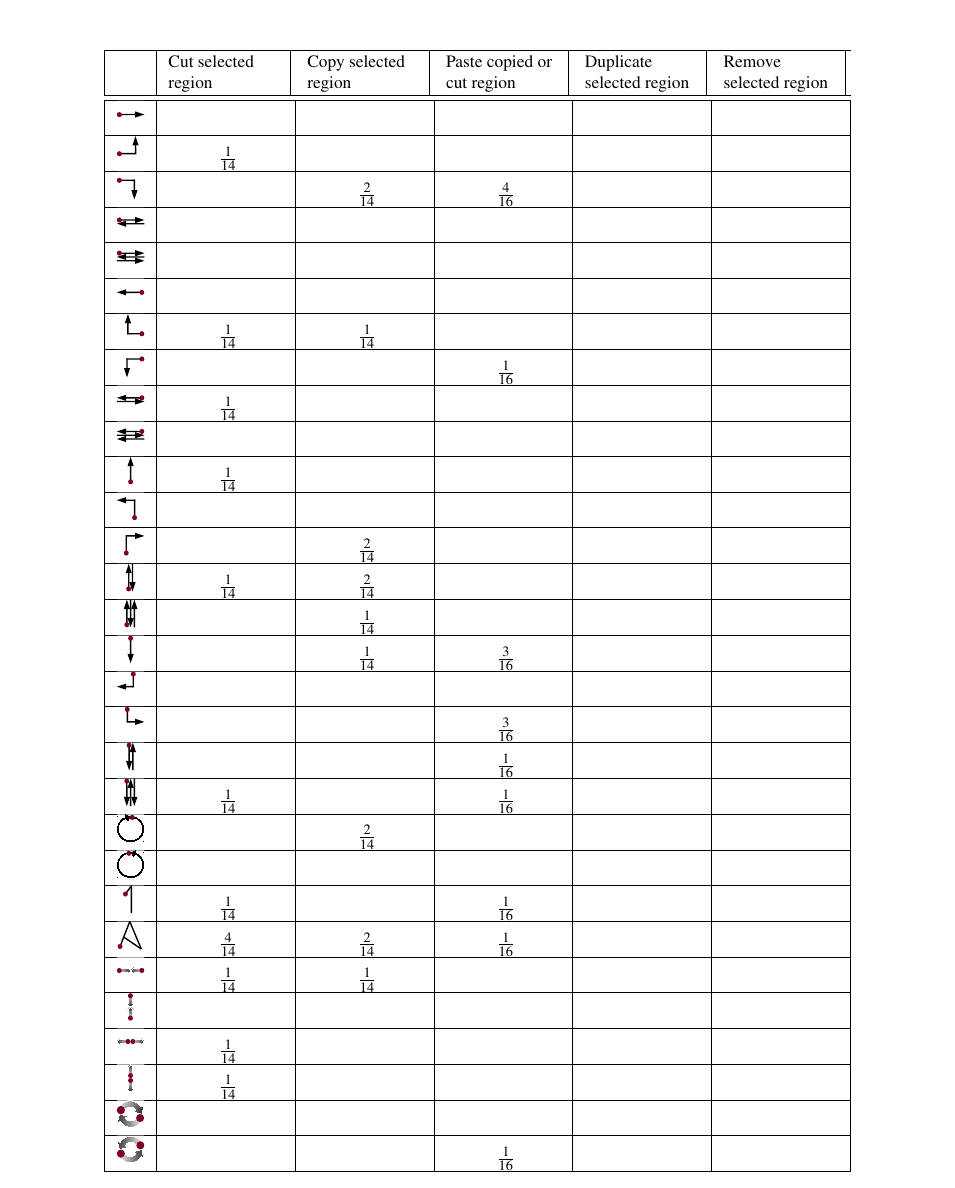
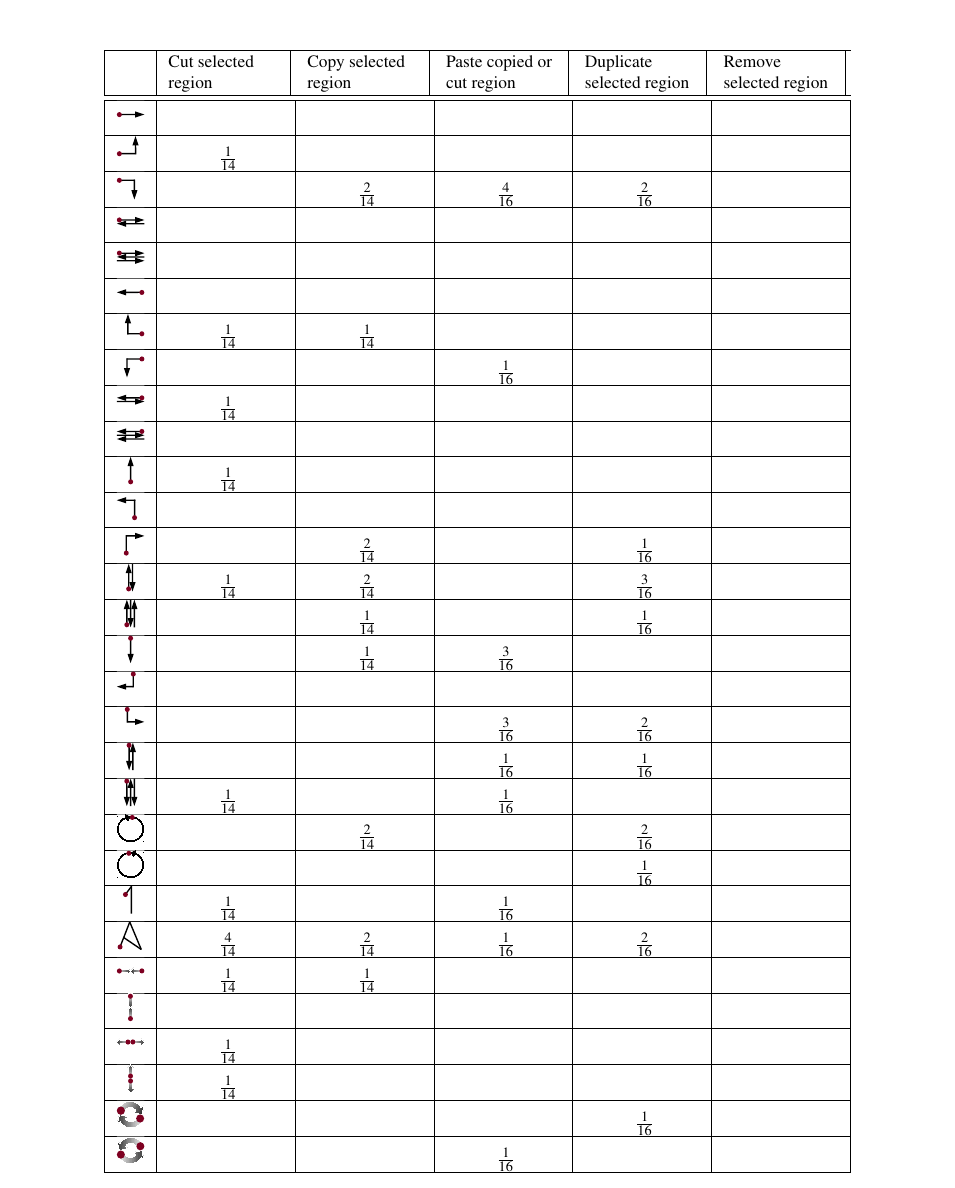
Before and after one commit to pinheadg/FutureInterfaces4ComputerAudio, a LaTeX document (doc/en/PaperAES130/GesturesInDAW.tex): part of page 4 of 6, cut so that both start at the same text. Compiled offline with pdfLaTeX; a missing font is replaced by an installed copy or a similar font.

Commit message:
Entered results for function Duplicate Selected Region

```diff
--- a/doc/en/PaperAES130/GesturesInDAW.tex
+++ b/doc/en/PaperAES130/GesturesInDAW.tex
@@ -162,7 +162,7 @@ and other nonclassical input devices.
  & \frac{1}{14} &  &  &  & \\ \hline
 
 \quarterpic[right-down]
- &  & \frac{2}{14} & \frac{4}{16} &  & \\ \hline
+ &  & \frac{2}{14} & \frac{4}{16} & \frac{2}{16} & \\ \hline
 
 \quarterpic[right-left]                    &  &  &  &  & \\ \hline
 \quarterpic[right-left-right]              &  &  &  &  & \\ \hline
@@ -185,13 +185,13 @@ and other nonclassical input devices.
 \quarterpic[up-left]                       &  &  &  &  & \\ \hline
 
 \quarterpic[up-right]
- &  & \frac{2}{14} &  &  & \\ \hline
+ &  & \frac{2}{14} &  & \frac{1}{16} & \\ \hline
 
 \quarterpic[up-down]
- & \frac{1}{14} & \frac{2}{14} &  &  & \\ \hline
+ & \frac{1}{14} & \frac{2}{14} &  & \frac{3}{16} & \\ \hline
 
 \quarterpic[up-down-up]
- &  & \frac{1}{14} &  &  & \\ \hline
+ &  & \frac{1}{14} &  & \frac{1}{16} & \\ \hline
 
 \quarterpic[down]
  &  & \frac{1}{14} & \frac{3}{16} &  & \\ \hline
@@ -199,24 +199,25 @@ and other nonclassical input devices.
 \quarterpic[down-left]                     &  &  &  &  & \\ \hline
 
 \quarterpic[down-right]
- &  &  & \frac{3}{16} &  & \\ \hline
+ &  &  & \frac{3}{16} & \frac{2}{16} & \\ \hline
 
 \quarterpic[down-up]
- &  &  & \frac{1}{16} &  & \\ \hline
+ &  &  & \frac{1}{16} & \frac{1}{16} & \\ \hline
 
 \quarterpic[down-up-down]
  & \frac{1}{14} &  & \frac{1}{16} &  & \\ \hline
 
 \quarterpic[rotate-clockwise]
- &  & \frac{2}{14} &  &  & \\ \hline
+ &  & \frac{2}{14} &  & \frac{2}{16} & \\ \hline
 
-\quarterpic[rotate-counterclockwise]       &  &  &  &  & \\ \hline
+\quarterpic[rotate-counterclockwise]
+ &  &  &  & \frac{1}{16} & \\ \hline
 
 \quarterpic[digit-1]
  & \frac{1}{14} &  & \frac{1}{16} &  & \\ \hline
 
 \quarterpic[letter-a]
- & \frac{4}{14} & \frac{2}{14} & \frac{1}{16} &  & \\ \hline
+ & \frac{4}{14} & \frac{2}{14} & \frac{1}{16} & \frac{2}{16} & \\ \hline
 
 \quarterpic[multi-pinch-horizontal]
  & \frac{1}{14} & \frac{1}{14} &  &  & \\ \hline
@@ -229,7 +230,8 @@ and other nonclassical input devices.
 \quarterpic[multi-spread-vertical]
  & \frac{1}{14} &  &  &  & \\ \hline
 
-\quarterpic[multi-rotate-clockwise]        &  &  &  &  & \\ \hline
+\quarterpic[multi-rotate-clockwise]
+ &  &  &  & \frac{1}{16} & \\ \hline
 
 \quarterpic[multi-rotate-counterclockwise]
  &  &  & \frac{1}{16} &  & \\ \hline
```
